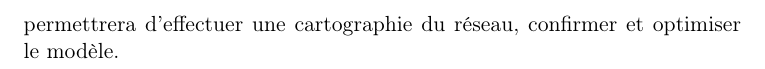
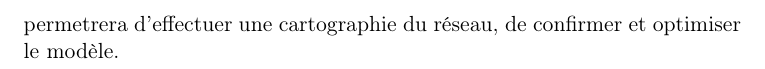
Before and after one commit to MIKNOTAURO/Vivaldi, a LaTeX document (reports/Tests.tex): part of page 2 of 2, cut so that both start at the same text. Compiled offline with pdfLaTeX.

Commit message:
correct msitake

```diff
--- a/reports/Tests.tex
+++ b/reports/Tests.tex
@@ -85,6 +85,6 @@
 \end{itemize}
 
 \section{Monitoring \hfill 5/01/2014}
-Pendant les vacances sera développé une petite application pour faire du monitoring des différents noeuds. Nous allons partir d'un service WEB REST pour aggréger les données des différents noeuds. Nous lui assocerons ensuite un client léger, écrit en Javascript avec DartJS et Angular. Ceci nous permettrera d'effectuer une cartographie du réseau, confirmer et optimiser le modèle.
+Pendant les vacances sera développé une petite application pour faire du monitoring des différents noeuds. Nous allons partir d'un service WEB REST pour aggréger les données des différents noeuds. Nous lui assocerons ensuite un client léger, écrit en Javascript avec DartJS et Angular. Ceci nous permetrera d'effectuer une cartographie du réseau, de confirmer et optimiser le modèle.
 
 \end{document}
```
Also changed, not shown: reports/Tests.pdf.
